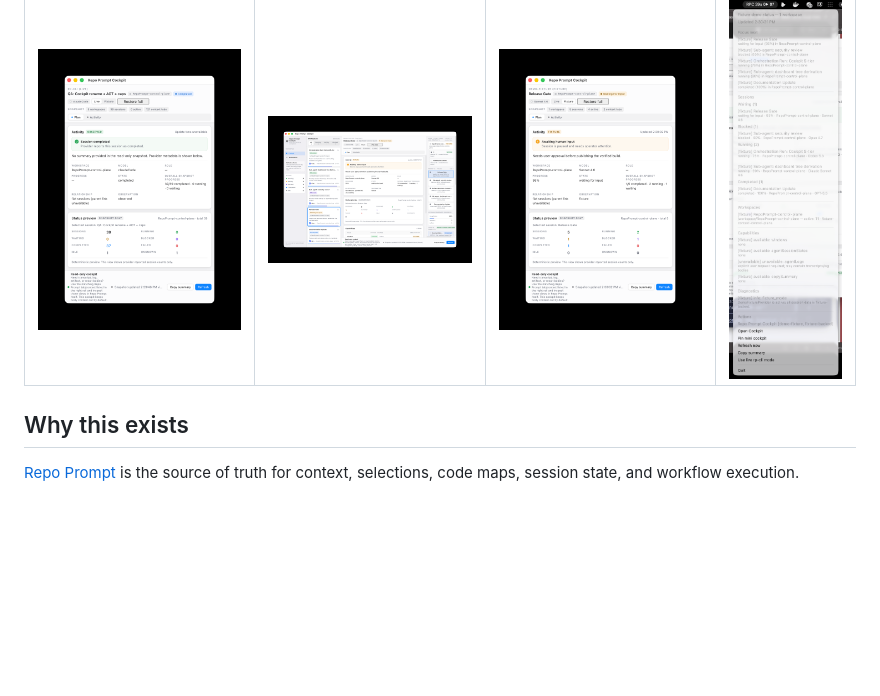
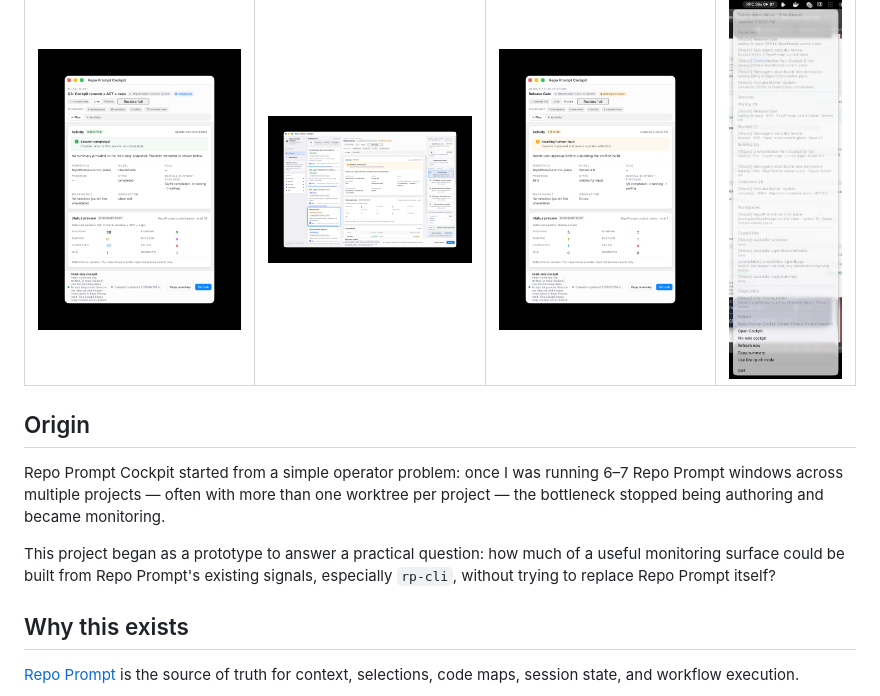
Before and after one commit to z23cc/repo-prompt-cockpit, a Markdown page: README.md, the part around the change. GitHub-like rendering; blank space fills up the shorter version.

Commit message:
Add README origin context

```diff
--- a/README.md
+++ b/README.md
@@ -17,6 +17,12 @@ Click any image below to open it full size.
 | Live mini cockpit | Demo desktop cockpit | Demo mini cockpit | Menu bar popup |
 | --- | --- | --- | --- |
 | [<img src="docs/images/preview-live-mini.png" alt="Repo Prompt Cockpit live minimal mode" width="220" />](docs/images/preview-live-mini.png) | [<img src="docs/images/preview-demo-cockpit.png" alt="Repo Prompt Cockpit desktop demo mode" width="220" />](docs/images/preview-demo-cockpit.png) | [<img src="docs/images/preview-demo-mini.png" alt="Repo Prompt Cockpit minimal demo mode" width="220" />](docs/images/preview-demo-mini.png) | [<img src="docs/images/preview-menu-popup.png" alt="Repo Prompt Cockpit menu bar popup" width="120" />](docs/images/preview-menu-popup.png) |
+
+## Origin
+
+Repo Prompt Cockpit started from a simple operator problem: once I was running 6–7 Repo Prompt windows across multiple projects — often with more than one worktree per project — the bottleneck stopped being authoring and became monitoring.
+
+This project began as a prototype to answer a practical question: how much of a useful monitoring surface could be built from Repo Prompt's existing signals, especially `rp-cli`, without trying to replace Repo Prompt itself?
 
 ## Why this exists
 
```
